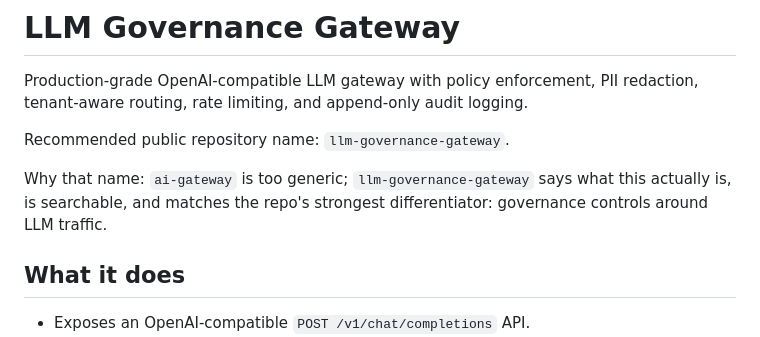
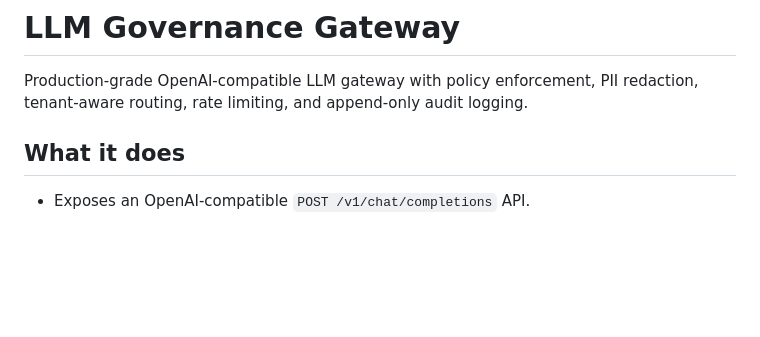
Before and after one commit to citadelgrad/llm-governance-gateway, a Markdown page: README.md, the part around the change. GitHub-like rendering; blank space fills up the shorter version.

Commit message:
docs: remove repo naming note from readme

```diff
--- a/README.md
+++ b/README.md
@@ -1,10 +1,6 @@
 # LLM Governance Gateway
 
 Production-grade OpenAI-compatible LLM gateway with policy enforcement, PII redaction, tenant-aware routing, rate limiting, and append-only audit logging.
-
-Recommended public repository name: `llm-governance-gateway`.
-
-Why that name: `ai-gateway` is too generic; `llm-governance-gateway` says what this actually is, is searchable, and matches the repo's strongest differentiator: governance controls around LLM traffic.
 
 ## What it does
 
```
